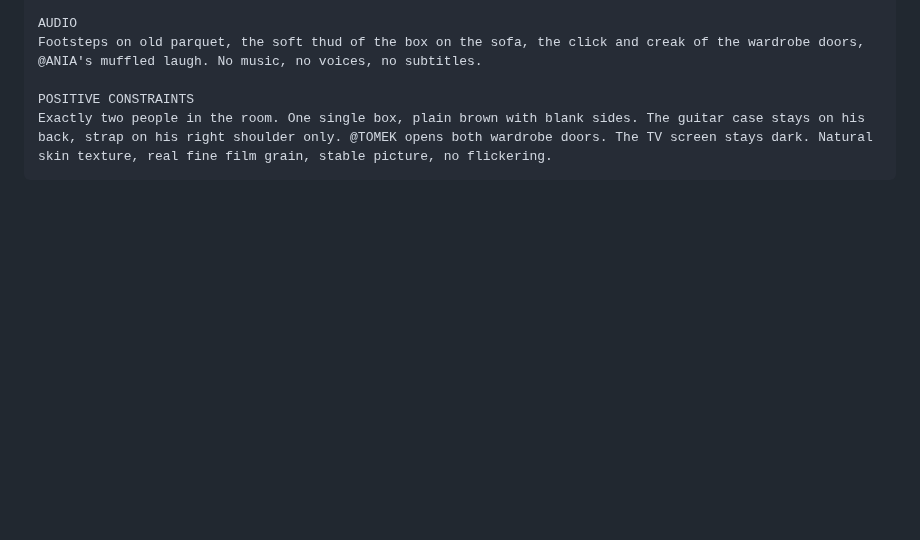
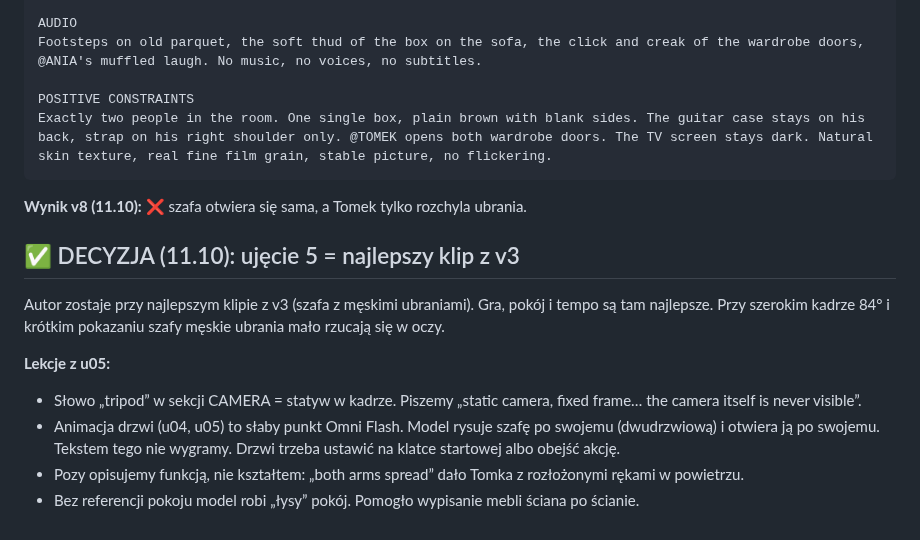
Before and after one commit to janbiodrowicz-source/Strategia-, a Markdown page: teledysk/prompty/u05-pudlo-szafa.md, the part around the change. Rendered like a GitHub page; blank space fills up the shorter version.

Commit message:
Ujęcie 5 zamknięte: najlepszy klip z v3, lekcje
Co-Authored-By: Claude Opus 5.5 <noreply@anthropic.com>
Claude-Session: https://claude.ai/code/session_01W27gbnxPtikLHibVhnzLN1

````diff
--- a/teledysk/prompty/u05-pudlo-szafa.md
+++ b/teledysk/prompty/u05-pudlo-szafa.md
@@ -498,3 +498,14 @@ Footsteps on old parquet, the soft thud of the box on the sofa, the click and cr
 POSITIVE CONSTRAINTS
 Exactly two people in the room. One single box, plain brown with blank sides. The guitar case stays on his back, strap on his right shoulder only. @TOMEK opens both wardrobe doors. The TV screen stays dark. Natural skin texture, real fine film grain, stable picture, no flickering.
 ```
+
+**Wynik v8 (11.10):** ❌ szafa otwiera się sama, a Tomek tylko rozchyla ubrania.
+
+## ✅ DECYZJA (11.10): ujęcie 5 = najlepszy klip z v3
+Autor zostaje przy najlepszym klipie z v3 (szafa z męskimi ubraniami). Gra, pokój i tempo są tam najlepsze. Przy szerokim kadrze 84° i krótkim pokazaniu szafy męskie ubrania mało rzucają się w oczy.
+
+**Lekcje z u05:**
+- Słowo „tripod” w sekcji CAMERA = statyw w kadrze. Piszemy „static camera, fixed frame… the camera itself is never visible”.
+- Animacja drzwi (u04, u05) to słaby punkt Omni Flash. Model rysuje szafę po swojemu (dwudrzwiową) i otwiera ją po swojemu. Tekstem tego nie wygramy. Drzwi trzeba ustawić na klatce startowej albo obejść akcję.
+- Pozy opisujemy funkcją, nie kształtem: „both arms spread” dało Tomka z rozłożonymi rękami w powietrzu.
+- Bez referencji pokoju model robi „łysy” pokój. Pomogło wypisanie mebli ściana po ścianie.
````
Also changed, not shown: teledysk/STATUS.md (+3 -3 lines).
